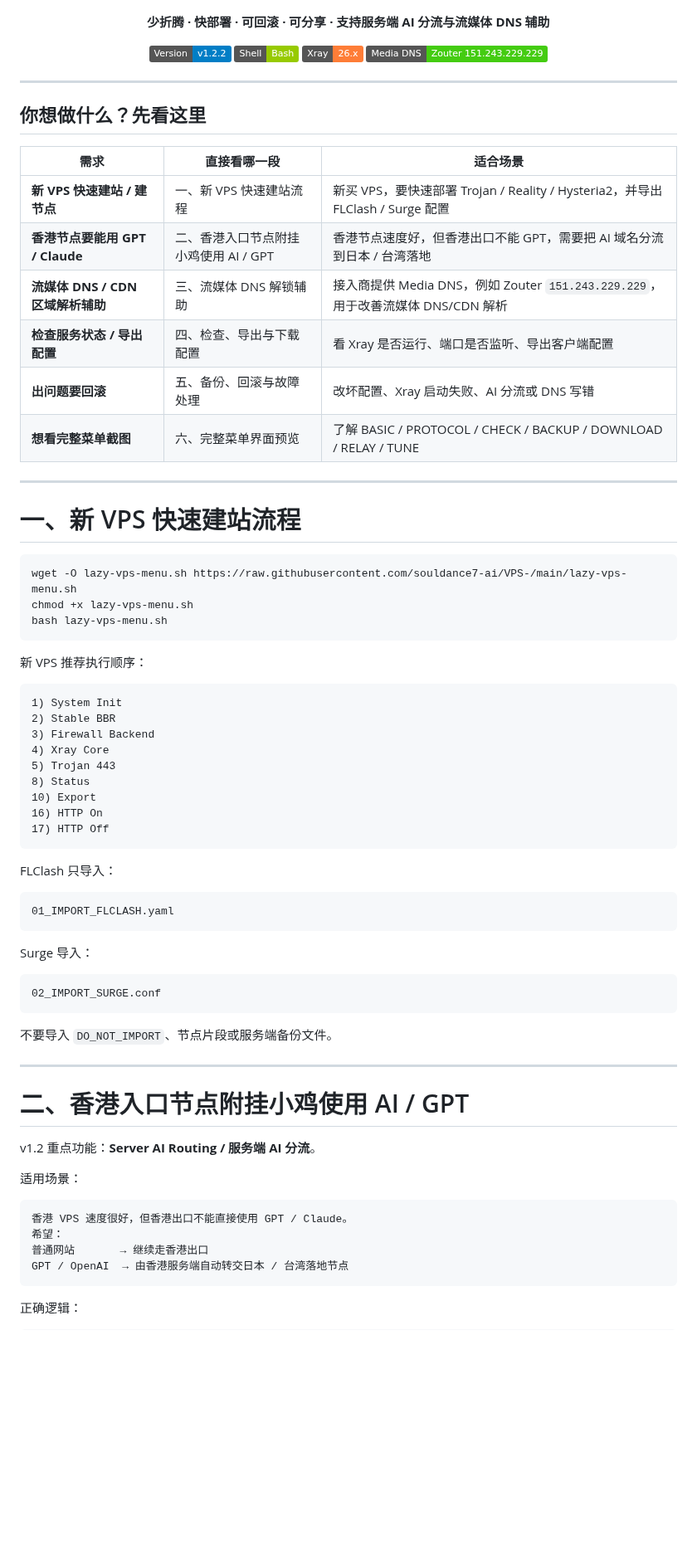
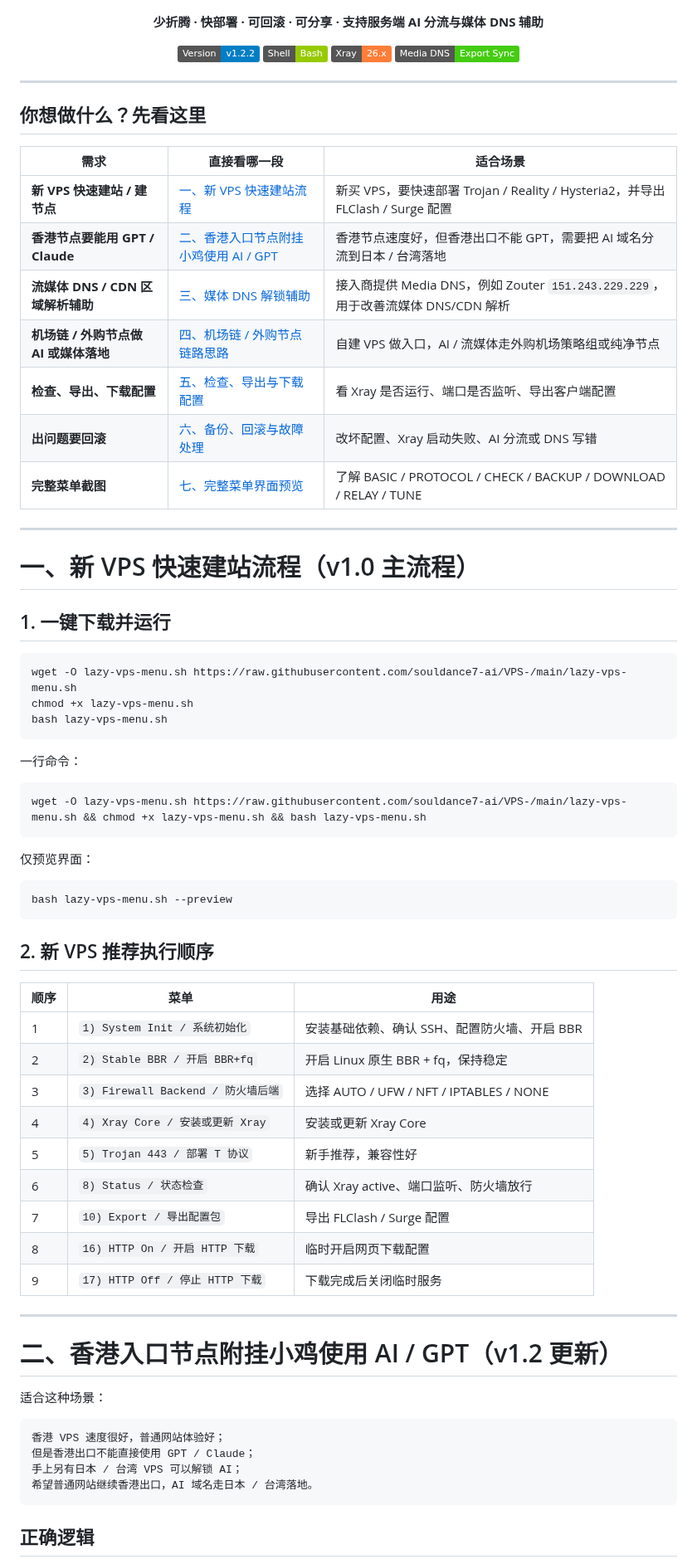
Before and after one commit to souldance7-ai/VPS-, a Markdown page: README.md, the part around one of its changes. Shown at 83% size. GitHub-like rendering; badges without logos; blank space fills up the shorter version.

````diff
--- a/README.md
+++ b/README.md
@@ -5,14 +5,14 @@
 </p>
 
 <p align="center">
-  <b>少折腾 · 快部署 · 可回滚 · 可分享 · 支持服务端 AI 分流与流媒体 DNS 辅助</b>
+  <b>少折腾 · 快部署 · 可回滚 · 可分享 · 支持服务端 AI 分流与媒体 DNS 辅助</b>
 </p>
 
 <p align="center">
   <img src="https://img.shields.io/badge/Version-v1.2.2-blue">
   <img src="https://img.shields.io/badge/Shell-Bash-green">
   <img src="https://img.shields.io/badge/Xray-26.x-orange">
-  <img src="https://img.shields.io/badge/Media_DNS-Zouter_151.243.229.229-brightgreen">
+  <img src="https://img.shields.io/badge/Media_DNS-Export_Sync-brightgreen">
 </p>
 
 ---
@@ -21,16 +21,19 @@
 
 | 需求 | 直接看哪一段 | 适合场景 |
 |---|---|---|
-| **新 VPS 快速建站 / 建节点** | 一、新 VPS 快速建站流程 | 新买 VPS，要快速部署 Trojan / Reality / Hysteria2，并导出 FLClash / Surge 配置 |
-| **香港节点要能用 GPT / Claude** | 二、香港入口节点附挂小鸡使用 AI / GPT | 香港节点速度好，但香港出口不能 GPT，需要把 AI 域名分流到日本 / 台湾落地 |
-| **流媒体 DNS / CDN 区域解析辅助** | 三、流媒体 DNS 解锁辅助 | 接入商提供 Media DNS，例如 Zouter `151.243.229.229`，用于改善流媒体 DNS/CDN 解析 |
-| **检查服务状态 / 导出配置** | 四、检查、导出与下载配置 | 看 Xray 是否运行、端口是否监听、导出客户端配置 |
-| **出问题要回滚** | 五、备份、回滚与故障处理 | 改坏配置、Xray 启动失败、AI 分流或 DNS 写错 |
-| **想看完整菜单截图** | 六、完整菜单界面预览 | 了解 BASIC / PROTOCOL / CHECK / BACKUP / DOWNLOAD / RELAY / TUNE |
+| **新 VPS 快速建站 / 建节点** | [一、新 VPS 快速建站流程](#一新-vps-快速建站流程v10-主流程) | 新买 VPS，要快速部署 Trojan / Reality / Hysteria2，并导出 FLClash / Surge 配置 |
+| **香港节点要能用 GPT / Claude** | [二、香港入口节点附挂小鸡使用 AI / GPT](#二香港入口节点附挂小鸡使用-ai--gptv12-更新) | 香港节点速度好，但香港出口不能 GPT，需要把 AI 域名分流到日本 / 台湾落地 |
+| **流媒体 DNS / CDN 区域解析辅助** | [三、媒体 DNS 解锁辅助](#三媒体-dns-解锁辅助v122-更新) | 接入商提供 Media DNS，例如 Zouter `151.243.229.229`，用于改善流媒体 DNS/CDN 解析 |
+| **机场链 / 外购节点做 AI 或媒体落地** | [四、机场链 / 外购节点链路思路](#四机场链--外购节点链路思路可用于-ai--媒体) | 自建 VPS 做入口，AI / 流媒体走外购机场策略组或纯净节点 |
+| **检查、导出、下载配置** | [五、检查、导出与下载配置](#五检查导出与下载配置) | 看 Xray 是否运行、端口是否监听、导出客户端配置 |
+| **出问题要回滚** | [六、备份、回滚与故障处理](#六备份回滚与故障处理) | 改坏配置、Xray 启动失败、AI 分流或 DNS 写错 |
+| **完整菜单截图** | [七、完整菜单界面预览](#七完整菜单界面预览) | 了解 BASIC / PROTOCOL / CHECK / BACKUP / DOWNLOAD / RELAY / TUNE |
 
 ---
 
-# 一、新 VPS 快速建站流程
+# 一、新 VPS 快速建站流程（v1.0 主流程）
+
+## 1. 一键下载并运行
 
 ```bash
 wget -O lazy-vps-menu.sh https://raw.githubusercontent.com/souldance7-ai/VPS-/main/lazy-vps-menu.sh
@@ -38,48 +41,44 @@ chmod +x lazy-vps-menu.sh
 bash lazy-vps-menu.sh
 ```
 
-新 VPS 推荐执行顺序：
+一行命令：
 
-```text
-1) System Init
-2) Stable BBR
-3) Firewall Backend
-4) Xray Core
-5) Trojan 443
-8) Status
-10) Export
-16) HTTP On
-17) HTTP Off
+```bash
+wget -O lazy-vps-menu.sh https://raw.githubusercontent.com/souldance7-ai/VPS-/main/lazy-vps-menu.sh && chmod +x lazy-vps-menu.sh && bash lazy-vps-menu.sh
 ```
 
-FLClash 只导入：
+仅预览界面：
 
-```text
-01_IMPORT_FLCLASH.yaml
+```bash
+bash lazy-vps-menu.sh --preview
 ```
 
-Surge 导入：
+## 2. 新 VPS 推荐执行顺序
 
-```text
-02_IMPORT_SURGE.conf
-```
-
-不要导入 `DO_NOT_IMPORT`、节点片段或服务端备份文件。
+| 顺序 | 菜单 | 用途 |
+|---|---|---|
+| 1 | `1) System Init / 系统初始化` | 安装基础依赖、确认 SSH、配置防火墙、开启 BBR |
+| 2 | `2) Stable BBR / 开启 BBR+fq` | 开启 Linux 原生 BBR + fq，保持稳定 |
+| 3 | `3) Firewall Backend / 防火墙后端` | 选择 AUTO / UFW / NFT / IPTABLES / NONE |
+| 4 | `4) Xray Core / 安装或更新 Xray` | 安装或更新 Xray Core |
+| 5 | `5) Trojan 443 / 部署 T 协议` | 新手推荐，兼容性好 |
+| 6 | `8) Status / 状态检查` | 确认 Xray active、端口监听、防火墙放行 |
+| 7 | `10) Export / 导出配置包` | 导出 FLClash / Surge 配置 |
+| 8 | `16) HTTP On / 开启 HTTP 下载` | 临时开启网页下载配置 |
+| 9 | `17) HTTP Off / 停止 HTTP 下载` | 下载完成后关闭临时服务 |
 
 ---
 
-# 二、香港入口节点附挂小鸡使用 AI / GPT
+# 二、香港入口节点附挂小鸡使用 AI / GPT（v1.2 更新）
 
-v1.2 重点功能：**Server AI Routing / 服务端 AI 分流**。
-
-适用场景：
+适合这种场景：
 
 ```text
-香港 VPS 速度很好，但香港出口不能直接使用 GPT / Claude。
-希望：
-普通网站       → 继续走香港出口
-GPT / OpenAI  → 由香港服务端自动转交日本 / 台湾落地节点
+香港 VPS 速度很好，普通网站体验好；
+但是香港出口不能直接使用 GPT / Claude；
+手上另有日本 / 台湾 VPS 可以解锁 AI；
+希望普通网站继续香港出口，AI 域名走日本 / 台湾落地。
 ```
 
-正确逻辑：
+## 正确逻辑
 
````
Also changed, not shown: other parts of README.md (+101 -46 lines), AIRPORT_CHAIN_UNLOCK.md (added, +43 -0 lines), CHANGELOG.md (+15 -9 lines), GITHUB_UPLOAD_LIST.md (+4 -0 lines), docs/images/airport-chain-flow.png (added), docs/images/media-dns-routing-flow.png (added), docs/images/unlock-mode-compare.png (added), 3 other files.
